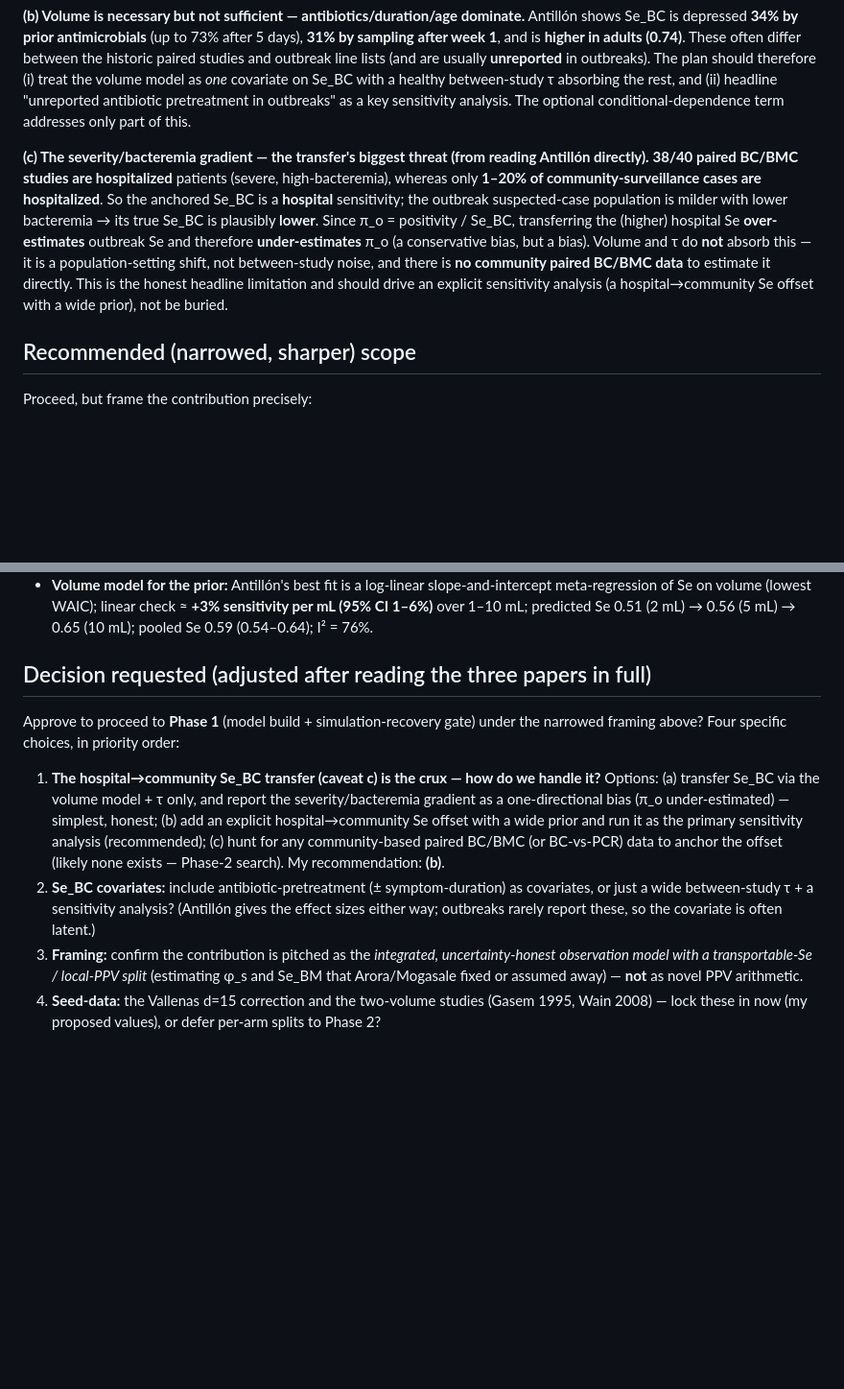
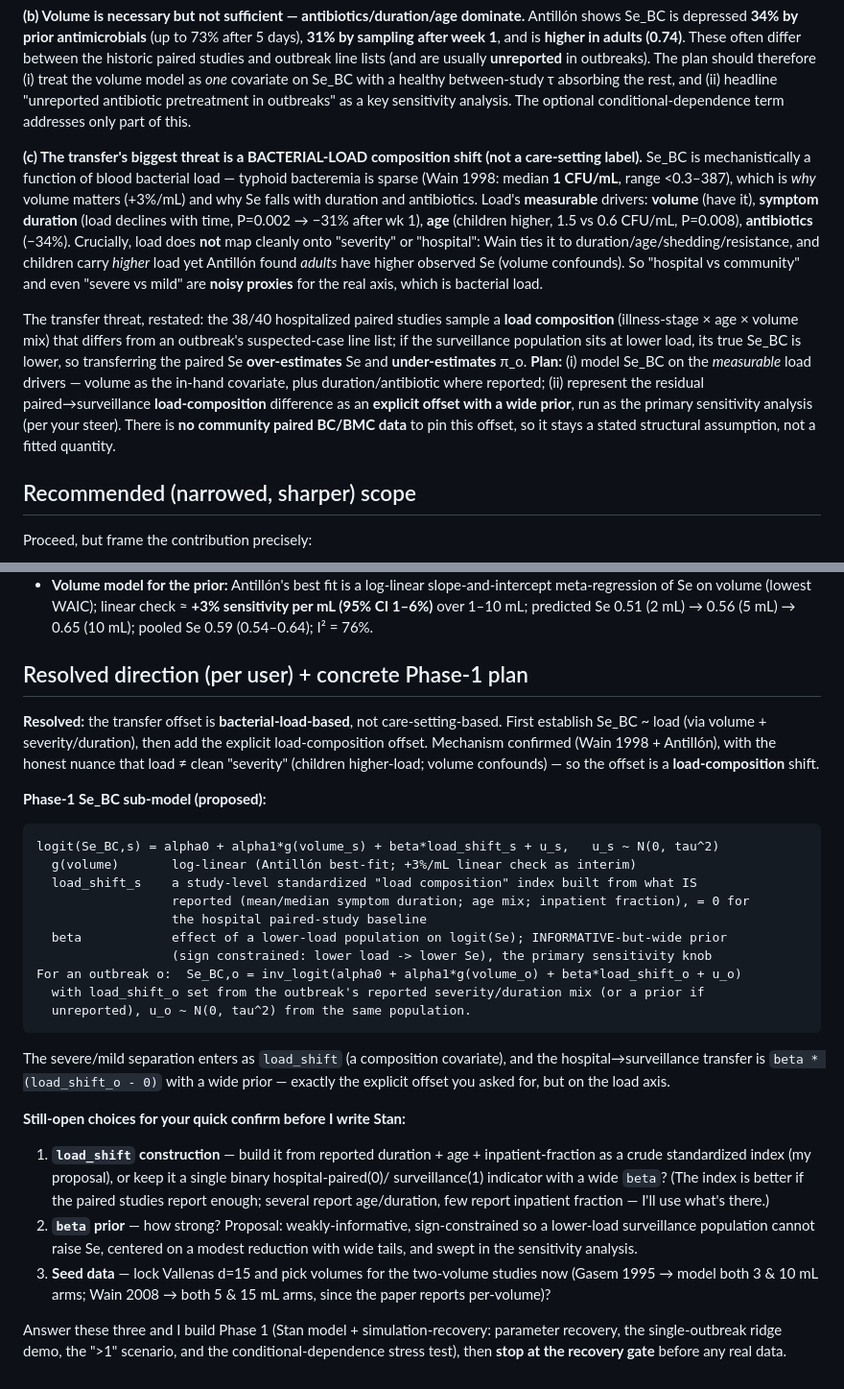
Before and after one commit to kimfinale/typhoid_outbreak_vaccine_impact_modeling, a Markdown page: latent_class_ppv/PHASE0_novelty_memo.md, 2 parts joined by grey strips. Shown at 96% size. Rendered like a GitHub page; blank space fills up the shorter version.

Commit message:
Phase 0 memo: reframe the transfer offset on bacterial LOAD (not care-setting)
Per user steer + Wain 1998 quantitation (median 1 CFU/mL, range <0.3-387): Se_BC is
load-driven; load's measurable drivers are volume (+3%/mL), symptom duration (declines with
time, P=0.002), age (children higher 1.5 vs 0.6, P=0.008), antibiotics (-34%). Honest nuance:
load does NOT map cleanly to "severity" or "hospital" (children higher-load but adults higher
observed Se because volume confounds), so severe/mild and hospital/community are both noisy
proxies for the real axis = bacterial load.

Reframed caveat (c) and the Phase-1 Se_BC sub-model around a load-composition offset:
logit(Se_BC) = a0 + a1*g(volume) + beta*load_shift + u; load_shift built from reported
duration/age/inpatient-fraction (=0 for hospital paired baseline), beta sign-constrained with a
wide prior = the explicit offset, run as primary sensitivity. Listed 3 open choices for sign-off
(load_shift construction, beta prior, seed-data lock-in). Still gated: no model code.

Co-Authored-By: Claude Opus 4.8 (1M context) <noreply@anthropic.com>

````diff
--- a/latent_class_ppv/PHASE0_novelty_memo.md
+++ b/latent_class_ppv/PHASE0_novelty_memo.md
@@ -71,16 +71,26 @@ between-study τ absorbing the rest, and (ii) headline "unreported antibiotic pr
 outbreaks" as a key sensitivity analysis. The optional conditional-dependence term addresses only
 part of this.
 
-**(c) The severity/bacteremia gradient — the transfer's biggest threat (from reading Antillón
-directly).** **38/40 paired BC/BMC studies are hospitalized** patients (severe, high-bacteremia),
-whereas only **1–20% of community-surveillance cases are hospitalized**. So the anchored Se_BC is a
-**hospital** sensitivity; the outbreak suspected-case population is milder with lower bacteremia →
-its true Se_BC is plausibly **lower**. Since π_o = positivity / Se_BC, transferring the (higher)
-hospital Se **over-estimates** outbreak Se and therefore **under-estimates** π_o (a conservative
-bias, but a bias). Volume and τ do **not** absorb this — it is a population-setting shift, not
-between-study noise, and there is **no community paired BC/BMC data** to estimate it directly. This
-is the honest headline limitation and should drive an explicit sensitivity analysis (a
-hospital→community Se offset with a wide prior), not be buried.
+**(c) The transfer's biggest threat is a BACTERIAL-LOAD composition shift (not a care-setting
+label).** Se_BC is mechanistically a function of blood bacterial load — typhoid bacteremia is sparse
+(Wain 1998: median **1 CFU/mL**, range <0.3–387), which is *why* volume matters (+3%/mL) and why
+Se falls with duration and antibiotics. Load's **measurable** drivers: **volume** (have it),
+**symptom duration** (load declines with time, P=0.002 → −31% after wk 1), **age** (children higher,
+1.5 vs 0.6 CFU/mL, P=0.008), **antibiotics** (−34%). Crucially, load does **not** map cleanly onto
+"severity" or "hospital": Wain ties it to duration/age/shedding/resistance, and children carry
+*higher* load yet Antillón found *adults* have higher observed Se (volume confounds). So
+"hospital vs community" and even "severe vs mild" are **noisy proxies** for the real axis, which is
+bacterial load.
+
+The transfer threat, restated: the 38/40 hospitalized paired studies sample a **load
+composition** (illness-stage × age × volume mix) that differs from an outbreak's suspected-case
+line list; if the surveillance population sits at lower load, its true Se_BC is lower, so
+transferring the paired Se **over-estimates** Se and **under-estimates** π_o. **Plan:** (i) model
+Se_BC on the *measurable* load drivers — volume as the in-hand covariate, plus duration/antibiotic
+where reported; (ii) represent the residual paired→surveillance **load-composition** difference as
+an **explicit offset with a wide prior**, run as the primary sensitivity analysis (per your
+steer). There is **no community paired BC/BMC data** to pin this offset, so it stays a stated
+structural assumption, not a fitted quantity.
 
 ## Recommended (narrowed, sharper) scope
 Proceed, but frame the contribution precisely:
@@ -114,21 +124,41 @@ Proceed, but frame the contribution precisely:
   slope b live in Antillón Supplementary Table S2, not in the main-text PDF — PLACEHOLDER, obtain
   before building the volume prior; use the +3%/mL linear value as an interim. -->
 
-## Decision requested (adjusted after reading the three papers in full)
-Approve to proceed to **Phase 1** (model build + simulation-recovery gate) under the narrowed
-framing above? Four specific choices, in priority order:
+## Resolved direction (per user) + concrete Phase-1 plan
 
-1. **The hospital→community Se_BC transfer (caveat c) is the crux — how do we handle it?**
-   Options: (a) transfer Se_BC via the volume model + τ only, and report the severity/bacteremia
-   gradient as a one-directional bias (π_o under-estimated) — simplest, honest; (b) add an explicit
-   hospital→community Se offset with a wide prior and run it as the primary sensitivity analysis
-   (recommended); (c) hunt for any community-based paired BC/BMC (or BC-vs-PCR) data to anchor the
-   offset (likely none exists — Phase-2 search). My recommendation: **(b)**.
-2. **Se_BC covariates:** include antibiotic-pretreatment (± symptom-duration) as covariates, or
-   just a wide between-study τ + a sensitivity analysis? (Antillón gives the effect sizes either
-   way; outbreaks rarely report these, so the covariate is often latent.)
-3. **Framing:** confirm the contribution is pitched as the *integrated, uncertainty-honest
-   observation model with a transportable-Se / local-PPV split* (estimating φ_s and Se_BM that
-   Arora/Mogasale fixed or assumed away) — **not** as novel PPV arithmetic.
-4. **Seed-data:** the Vallenas d=15 correction and the two-volume studies (Gasem 1995, Wain 2008) —
-   lock these in now (my proposed values), or defer per-arm splits to Phase 2?
+**Resolved:** the transfer offset is **bacterial-load-based**, not care-setting-based. First
+establish Se_BC ~ load (via volume + severity/duration), then add the explicit load-composition
+offset. Mechanism confirmed (Wain 1998 + Antillón), with the honest nuance that load ≠ clean
+"severity" (children higher-load; volume confounds) — so the offset is a **load-composition** shift.
+
+**Phase-1 Se_BC sub-model (proposed):**
+```
+logit(Se_BC,s) = alpha0 + alpha1*g(volume_s) + beta*load_shift_s + u_s,   u_s ~ N(0, tau^2)
+  g(volume)       log-linear (Antillón best-fit; +3%/mL linear check as interim)
+  load_shift_s    a study-level standardized "load composition" index built from what IS
+                  reported (mean/median symptom duration; age mix; inpatient fraction), = 0 for
+                  the hospital paired-study baseline
+  beta            effect of a lower-load population on logit(Se); INFORMATIVE-but-wide prior
+                  (sign constrained: lower load -> lower Se), the primary sensitivity knob
+For an outbreak o:  Se_BC,o = inv_logit(alpha0 + alpha1*g(volume_o) + beta*load_shift_o + u_o)
+  with load_shift_o set from the outbreak's reported severity/duration mix (or a prior if
+  unreported), u_o ~ N(0, tau^2) from the same population.
+```
+The severe/mild separation enters as `load_shift` (a composition covariate), and the
+hospital→surveillance transfer is `beta * (load_shift_o - 0)` with a wide prior — exactly the
+explicit offset you asked for, but on the load axis.
+
+**Still-open choices for your quick confirm before I write Stan:**
+1. **`load_shift` construction** — build it from reported duration + age + inpatient-fraction as a
+   crude standardized index (my proposal), or keep it a single binary hospital-paired(0)/
+   surveillance(1) indicator with a wide `beta`? (The index is better if the paired studies report
+   enough; several report age/duration, few report inpatient fraction — I'll use what's there.)
+2. **`beta` prior** — how strong? Proposal: weakly-informative, sign-constrained so a lower-load
+   surveillance population cannot raise Se, centered on a modest reduction with wide tails, and
+   swept in the sensitivity analysis.
+3. **Seed data** — lock Vallenas d=15 and pick volumes for the two-volume studies now (Gasem 1995
+   → model both 3 & 10 mL arms; Wain 2008 → both 5 & 15 mL arms, since the paper reports per-volume)?
+
+Answer these three and I build Phase 1 (Stan model + simulation-recovery: parameter recovery, the
+single-outbreak ridge demo, the ">1" scenario, and the conditional-dependence stress test), then
+**stop at the recovery gate** before any real data.
````
